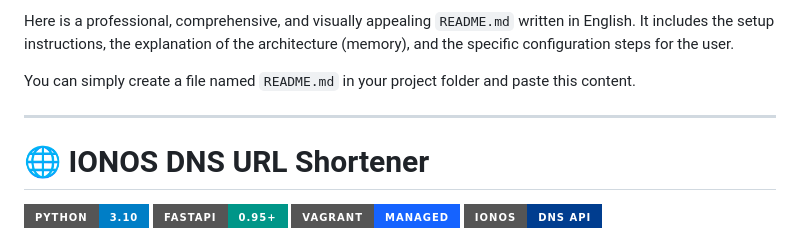
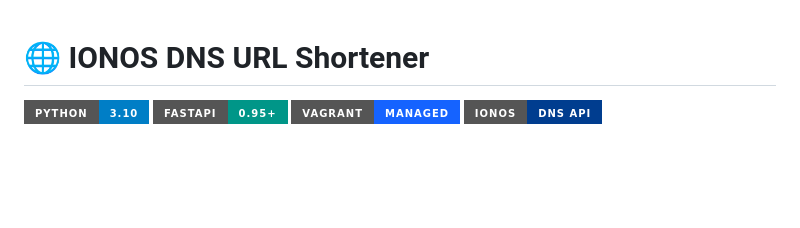
Before and after one commit to dexplop2602/DNS-Shorter, a Markdown page: README.md, the part around the change. Drawn GitHub-style; badges without logos; blank space fills up the shorter version.

```diff
--- a/README.md
+++ b/README.md
@@ -1,8 +1,3 @@
-Here is a professional, comprehensive, and visually appealing `README.md` written in English. It includes the setup instructions, the explanation of the architecture (memory), and the specific configuration steps for the user.
-
-You can simply create a file named `README.md` in your project folder and paste this content.
-
-***
 
 # 🌐 IONOS DNS URL Shortener
 
```
